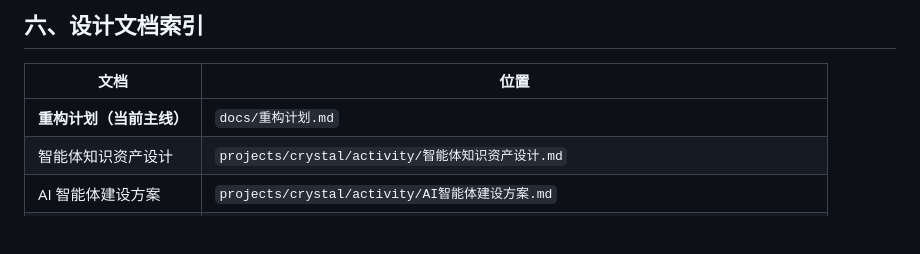
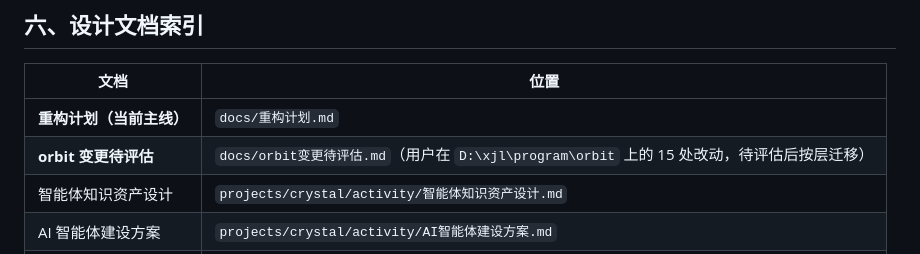
Before and after one commit to TungsticAcid/structchem-tutor, a Markdown page: CLAUDE.md, the part around the change. GitHub-like rendering; blank space fills up the shorter version.

```diff
--- a/CLAUDE.md
+++ b/CLAUDE.md
@@ -145,6 +145,7 @@ cd projects/crystal/H5 && npm install && npm run dev
 | 文档 | 位置 |
 |---|---|
 | **重构计划（当前主线）** | `docs/重构计划.md` |
+| **orbit 变更待评估** | `docs/orbit变更待评估.md`（用户在 `D:\xjl\program\orbit` 上的 15 处改动，待评估后按层迁移） |
 | 智能体知识资产设计 | `projects/crystal/activity/智能体知识资产设计.md` |
 | AI 智能体建设方案 | `projects/crystal/activity/AI智能体建设方案.md` |
 | 出题引擎技术设计 | `projects/crystal/activity/出题引擎技术设计.md` |
```
Also changed, not shown: docs/orbit变更待评估.md (added, +77 -0 lines).
